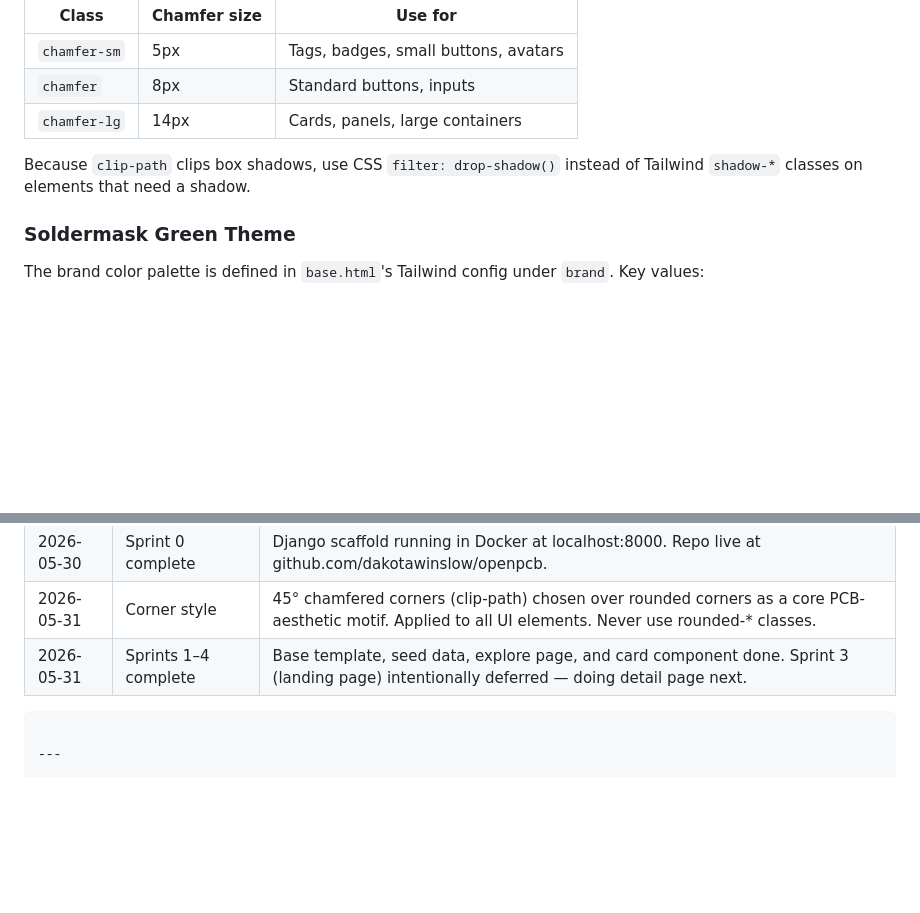
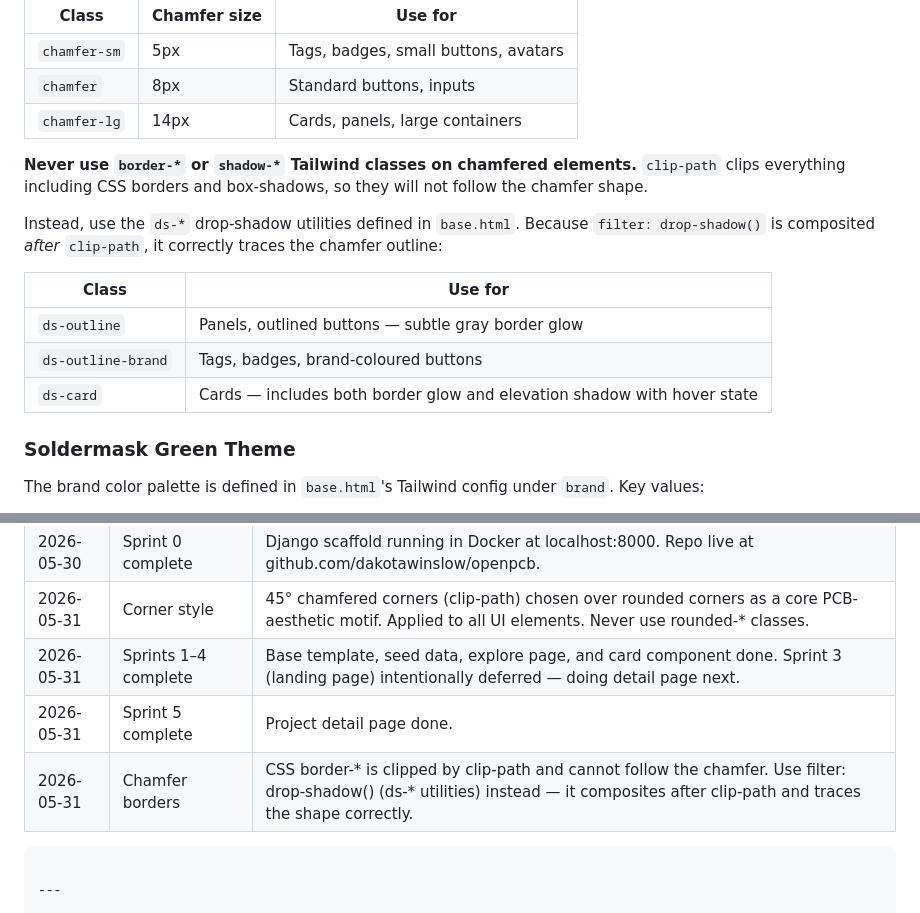
Before and after one commit to dakotawinslow/openpcb, a Markdown page: CLAUDE.md, 2 parts joined by grey strips. GitHub-like rendering; blank space fills up the shorter version.

Commit message:
Document ds-* drop-shadow utilities in CLAUDE.md
Clarifies that border-* and shadow-* must never be used on chamfered
elements, and documents the ds-outline/ds-card pattern as the replacement.

Co-Authored-By: Claude Sonnet 4.6 <noreply@anthropic.com>

````diff
--- a/CLAUDE.md
+++ b/CLAUDE.md
@@ -188,8 +188,19 @@ using `clip-path` utility classes defined in `base.html`:
 | `chamfer` | 8px | Standard buttons, inputs |
 | `chamfer-lg` | 14px | Cards, panels, large containers |
 
-Because `clip-path` clips box shadows, use CSS `filter: drop-shadow()` instead
-of Tailwind `shadow-*` classes on elements that need a shadow.
+**Never use `border-*` or `shadow-*` Tailwind classes on chamfered elements.**
+`clip-path` clips everything including CSS borders and box-shadows, so they
+will not follow the chamfer shape.
+
+Instead, use the `ds-*` drop-shadow utilities defined in `base.html`. Because
+`filter: drop-shadow()` is composited *after* `clip-path`, it correctly traces
+the chamfer outline:
+
+| Class | Use for |
+|---|---|
+| `ds-outline` | Panels, outlined buttons — subtle gray border glow |
+| `ds-outline-brand` | Tags, badges, brand-coloured buttons |
+| `ds-card` | Cards — includes both border glow and elevation shadow with hover state |
 
 ### Soldermask Green Theme
 
@@ -273,6 +284,8 @@ demo phase, flag it and confirm before proceeding.
 | 2026-05-30 | Sprint 0 complete | Django scaffold running in Docker at localhost:8000. Repo live at github.com/dakotawinslow/openpcb. |
 | 2026-05-31 | Corner style | 45° chamfered corners (clip-path) chosen over rounded corners as a core PCB-aesthetic motif. Applied to all UI elements. Never use rounded-* classes. |
 | 2026-05-31 | Sprints 1–4 complete | Base template, seed data, explore page, and card component done. Sprint 3 (landing page) intentionally deferred — doing detail page next. |
+| 2026-05-31 | Sprint 5 complete | Project detail page done. |
+| 2026-05-31 | Chamfer borders | CSS border-* is clipped by clip-path and cannot follow the chamfer. Use filter: drop-shadow() (ds-* utilities) instead — it composites after clip-path and traces the shape correctly. |
 ```
 
 ---
````
